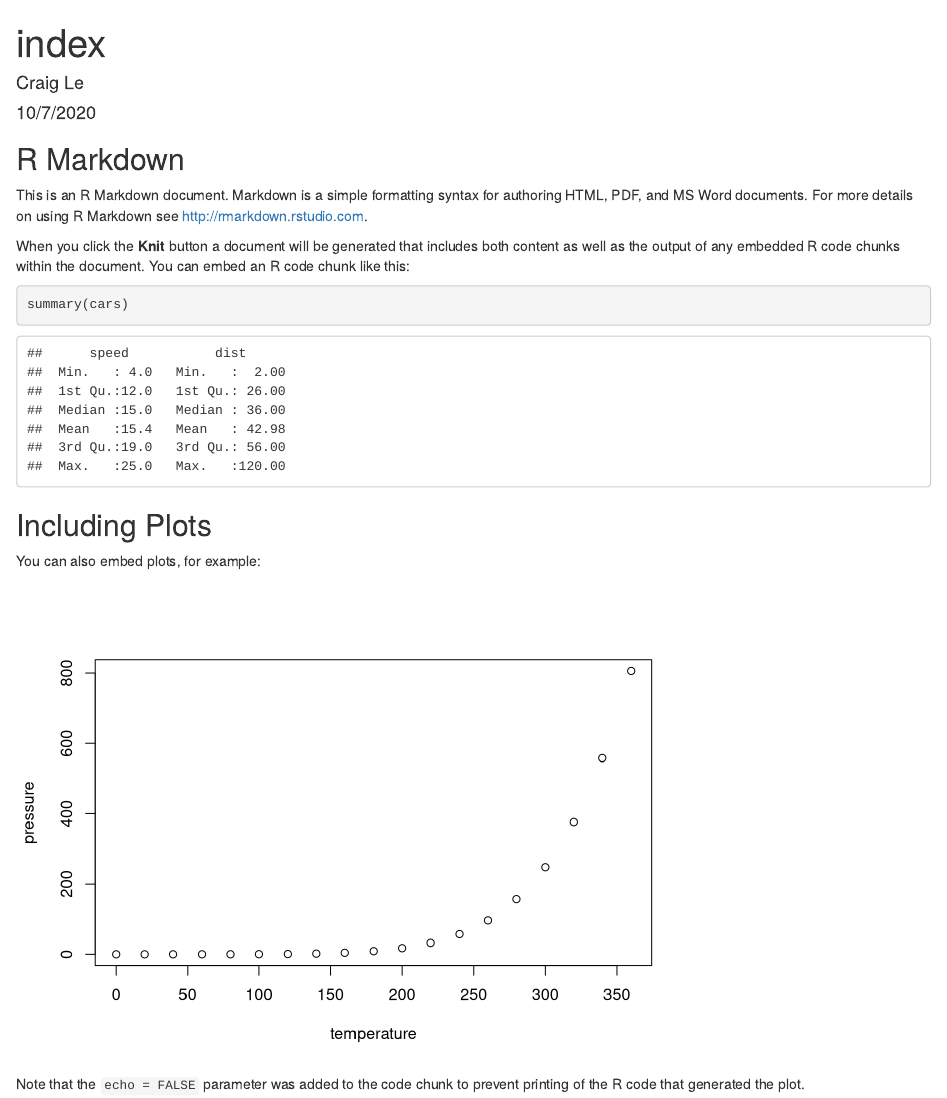
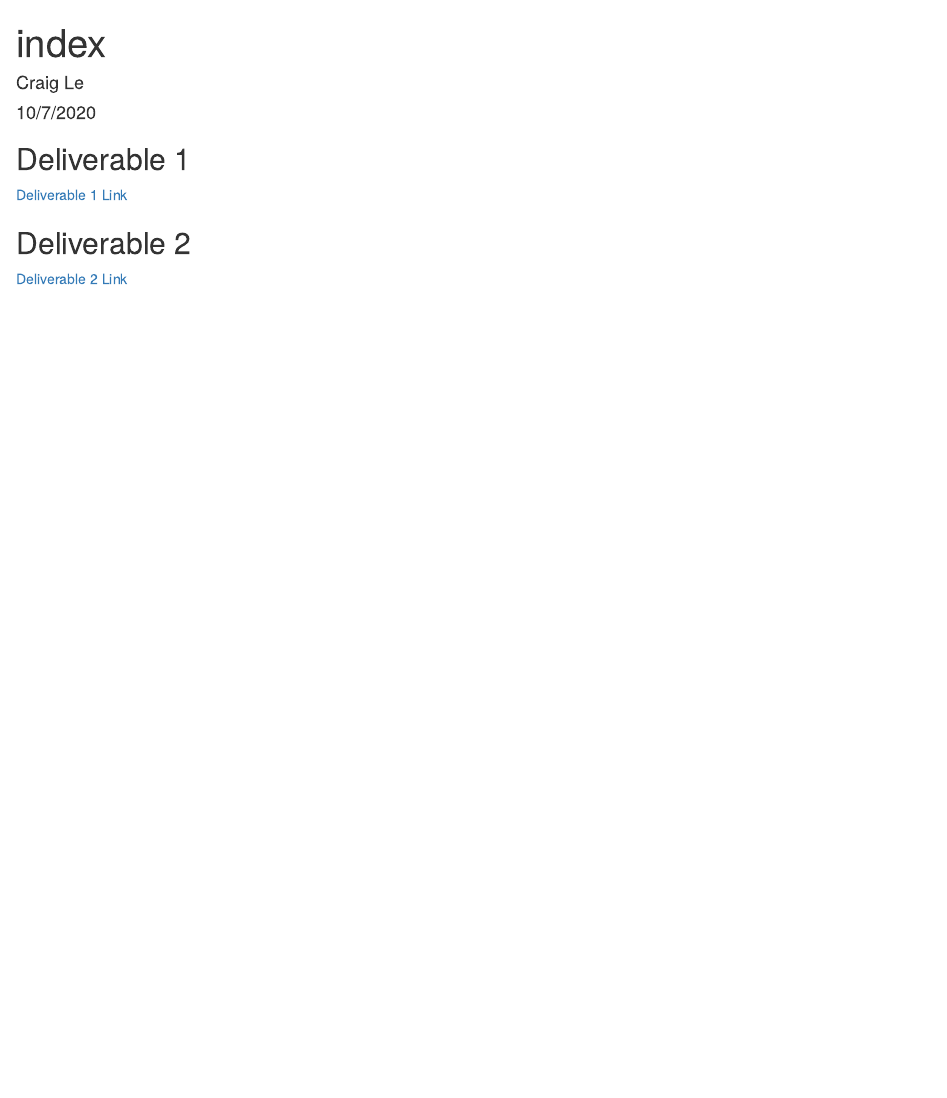
Before and after one commit to CSUChicoDataScience/data-science-portfolio-cale-2000, an R Markdown document (index.Rmd): the page in a window 1100 px wide, from its top. Rendered offline with R 4.5, knitr and Pandoc, with nearby package versions.

Commit message:
Add files via upload

````diff
--- a/index.Rmd
+++ b/index.Rmd
@@ -9,22 +9,8 @@ output: html_document
 knitr::opts_chunk$set(echo = TRUE)
 ```
 
-## R Markdown
+## Deliverable 1
+[Deliverable 1 Link](deliverable1.pdf)
 
-This is an R Markdown document. Markdown is a simple formatting syntax for authoring HTML, PDF, and MS Word documents. For more details on using R Markdown see <http://rmarkdown.rstudio.com>.
-
-When you click the **Knit** button a document will be generated that includes both content as well as the output of any embedded R code chunks within the document. You can embed an R code chunk like this:
-
-```{r cars}
-summary(cars)
-```
-
-## Including Plots
-
-You can also embed plots, for example:
-
-```{r pressure, echo=FALSE}
-plot(pressure)
-```
-
-Note that the `echo = FALSE` parameter was added to the code chunk to prevent printing of the R code that generated the plot.
+## Deliverable 2
+[Deliverable 2 Link](deliverable2.pdf)
````
